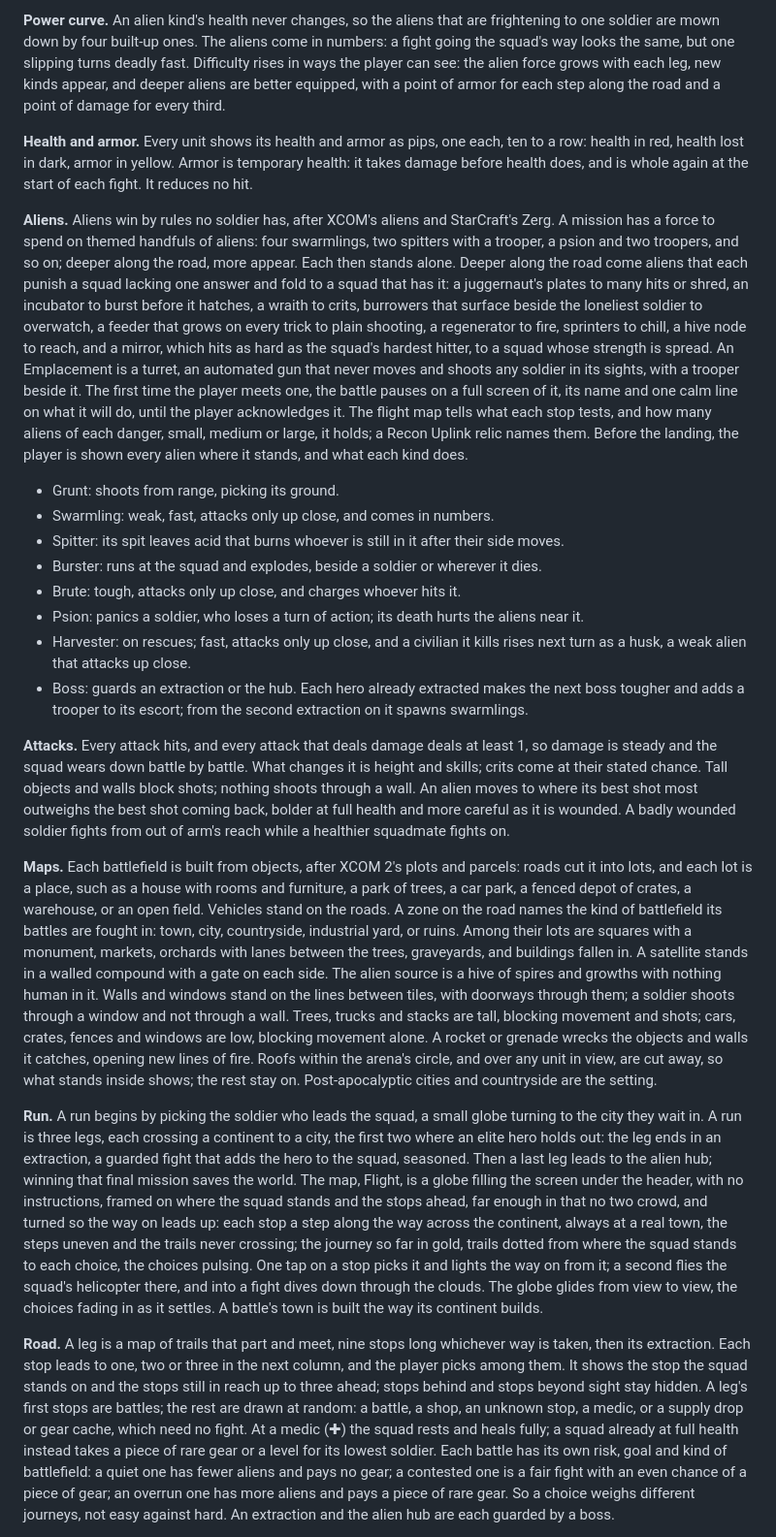
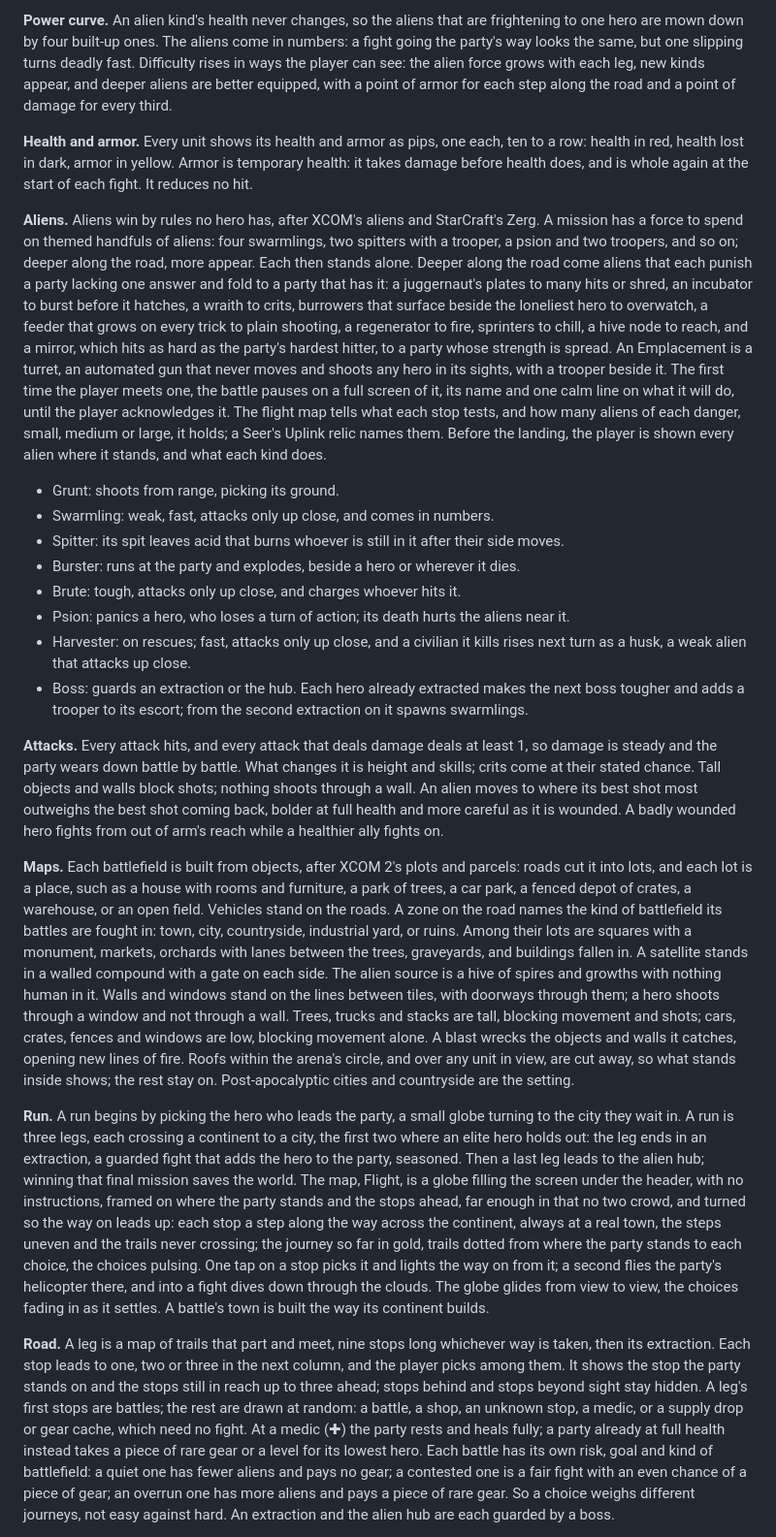
Before and after one commit to DanGau/TacticalAuto, a Markdown page: docs/premise.md, the part around one of its changes. Shown at 97% size. GitHub-like rendering.

```diff
--- a/docs/premise.md
+++ b/docs/premise.md
@@ -20,24 +20,24 @@
 
-**Power curve.** An alien kind's health never changes, so the aliens that are frightening to one soldier are mown down by four built-up ones. The aliens come in numbers: a fight going the squad's way looks the same, but one slipping turns deadly fast. Difficulty rises in ways the player can see: the alien force grows with each leg, new kinds appear, and deeper aliens are better equipped, with a point of armor for each step along the road and a point of damage for every third.
+**Power curve.** An alien kind's health never changes, so the aliens that are frightening to one hero are mown down by four built-up ones. The aliens come in numbers: a fight going the party's way looks the same, but one slipping turns deadly fast. Difficulty rises in ways the player can see: the alien force grows with each leg, new kinds appear, and deeper aliens are better equipped, with a point of armor for each step along the road and a point of damage for every third.
 
 **Health and armor.** Every unit shows its health and armor as pips, one each, ten to a row: health in red, health lost in dark, armor in yellow. Armor is temporary health: it takes damage before health does, and is whole again at the start of each fight. It reduces no hit.
 
-**Aliens.** Aliens win by rules no soldier has, after XCOM's aliens and StarCraft's Zerg. A mission has a force to spend on themed handfuls of aliens: four swarmlings, two spitters with a trooper, a psion and two troopers, and so on; deeper along the road, more appear. Each then stands alone. Deeper along the road come aliens that each punish a squad lacking one answer and fold to a squad that has it: a juggernaut's plates to many hits or shred, an incubator to burst before it hatches, a wraith to crits, burrowers that surface beside the loneliest soldier to overwatch, a feeder that grows on every trick to plain shooting, a regenerator to fire, sprinters to chill, a hive node to reach, and a mirror, which hits as hard as the squad's hardest hitter, to a squad whose strength is spread. An Emplacement is a turret, an automated gun that never moves and shoots any soldier in its sights, with a trooper beside it. The first time the player meets one, the battle pauses on a full screen of it, its name and one calm line on what it will do, until the player acknowledges it. The flight map tells what each stop tests, and how many aliens of each danger, small, medium or large, it holds; a Recon Uplink relic names them. Before the landing, the player is shown every alien where it stands, and what each kind does.
+**Aliens.** Aliens win by rules no hero has, after XCOM's aliens and StarCraft's Zerg. A mission has a force to spend on themed handfuls of aliens: four swarmlings, two spitters with a trooper, a psion and two troopers, and so on; deeper along the road, more appear. Each then stands alone. Deeper along the road come aliens that each punish a party lacking one answer and fold to a party that has it: a juggernaut's plates to many hits or shred, an incubator to burst before it hatches, a wraith to crits, burrowers that surface beside the loneliest hero to overwatch, a feeder that grows on every trick to plain shooting, a regenerator to fire, sprinters to chill, a hive node to reach, and a mirror, which hits as hard as the party's hardest hitter, to a party whose strength is spread. An Emplacement is a turret, an automated gun that never moves and shoots any hero in its sights, with a trooper beside it. The first time the player meets one, the battle pauses on a full screen of it, its name and one calm line on what it will do, until the player acknowledges it. The flight map tells what each stop tests, and how many aliens of each danger, small, medium or large, it holds; a Seer's Uplink relic names them. Before the landing, the player is shown every alien where it stands, and what each kind does.
 
 - Grunt: shoots from range, picking its ground.
 - Swarmling: weak, fast, attacks only up close, and comes in numbers.
 - Spitter: its spit leaves acid that burns whoever is still in it after their side moves.
-- Burster: runs at the squad and explodes, beside a soldier or wherever it dies.
+- Burster: runs at the party and explodes, beside a hero or wherever it dies.
 - Brute: tough, attacks only up close, and charges whoever hits it.
-- Psion: panics a soldier, who loses a turn of action; its death hurts the aliens near it.
+- Psion: panics a hero, who loses a turn of action; its death hurts the aliens near it.
 - Harvester: on rescues; fast, attacks only up close, and a civilian it kills rises next turn as a husk, a weak alien that attacks up close.
 - Boss: guards an extraction or the hub. Each hero already extracted makes the next boss tougher and adds a trooper to its escort; from the second extraction on it spawns swarmlings.
 
-**Attacks.** Every attack hits, and every attack that deals damage deals at least 1, so damage is steady and the squad wears down battle by battle. What changes it is height and skills; crits come at their stated chance. Tall objects and walls block shots; nothing shoots through a wall. An alien moves to where its best shot most outweighs the best shot coming back, bolder at full health and more careful as it is wounded. A badly wounded soldier fights from out of arm's reach while a healthier squadmate fights on.
+**Attacks.** Every attack hits, and every attack that deals damage deals at least 1, so damage is steady and the party wears down battle by battle. What changes it is height and skills; crits come at their stated chance. Tall objects and walls block shots; nothing shoots through a wall. An alien moves to where its best shot most outweighs the best shot coming back, bolder at full health and more careful as it is wounded. A badly wounded hero fights from out of arm's reach while a healthier ally fights on.
 
-**Maps.** Each battlefield is built from objects, after XCOM 2's plots and parcels: roads cut it into lots, and each lot is a place, such as a house with rooms and furniture, a park of trees, a car park, a fenced depot of crates, a warehouse, or an open field. Vehicles stand on the roads. A zone on the road names the kind of battlefield its battles are fought in: town, city, countryside, industrial yard, or ruins. Among their lots are squares with a monument, markets, orchards with lanes between the trees, graveyards, and buildings fallen in. A satellite stands in a walled compound with a gate on each side. The alien source is a hive of spires and growths with nothing human in it. Walls and windows stand on the lines between tiles, with doorways through them; a soldier shoots through a window and not through a wall. Trees, trucks and stacks are tall, blocking movement and shots; cars, crates, fences and windows are low, blocking movement alone. A rocket or grenade wrecks the objects and walls it catches, opening new lines of fire. Roofs within the arena's circle, and over any unit in view, are cut away, so what stands inside shows; the rest stay on. Post-apocalyptic cities and countryside are the setting.
+**Maps.** Each battlefield is built from objects, after XCOM 2's plots and parcels: roads cut it into lots, and each lot is a place, such as a house with rooms and furniture, a park of trees, a car park, a fenced depot of crates, a warehouse, or an open field. Vehicles stand on the roads. A zone on the road names the kind of battlefield its battles are fought in: town, city, countryside, industrial yard, or ruins. Among their lots are squares with a monument, markets, orchards with lanes between the trees, graveyards, and buildings fallen in. A satellite stands in a walled compound with a gate on each side. The alien source is a hive of spires and growths with nothing human in it. Walls and windows stand on the lines between tiles, with doorways through them; a hero shoots through a window and not through a wall. Trees, trucks and stacks are tall, blocking movement and shots; cars, crates, fences and windows are low, blocking movement alone. A blast wrecks the objects and walls it catches, opening new lines of fire. Roofs within the arena's circle, and over any unit in view, are cut away, so what stands inside shows; the rest stay on. Post-apocalyptic cities and countryside are the setting.
 
-**Run.** A run begins by picking the soldier who leads the squad, a small globe turning to the city they wait in. A run is three legs, each crossing a continent to a city, the first two where an elite hero holds out: the leg ends in an extraction, a guarded fight that adds the hero to the squad, seasoned. Then a last leg leads to the alien hub; winning that final mission saves the world. The map, Flight, is a globe filling the screen under the header, with no instructions, framed on where the squad stands and the stops ahead, far enough in that no two crowd, and turned so the way on leads up: each stop a step along the way across the continent, always at a real town, the steps uneven and the trails never crossing; the journey so far in gold, trails dotted from where the squad stands to each choice, the choices pulsing. One tap on a stop picks it and lights the way on from it; a second flies the squad's helicopter there, and into a fight dives down through the clouds. The globe glides from view to view, the choices fading in as it settles. A battle's town is built the way its continent builds.
+**Run.** A run begins by picking the hero who leads the party, a small globe turning to the city they wait in. A run is three legs, each crossing a continent to a city, the first two where an elite hero holds out: the leg ends in an extraction, a guarded fight that adds the hero to the party, seasoned. Then a last leg leads to the alien hub; winning that final mission saves the world. The map, Flight, is a globe filling the screen under the header, with no instructions, framed on where the party stands and the stops ahead, far enough in that no two crowd, and turned so the way on leads up: each stop a step along the way across the continent, always at a real town, the steps uneven and the trails never crossing; the journey so far in gold, trails dotted from where the party stands to each choice, the choices pulsing. One tap on a stop picks it and lights the way on from it; a second flies the party's helicopter there, and into a fight dives down through the clouds. The globe glides from view to view, the choices fading in as it settles. A battle's town is built the way its continent builds.
 
-**Road.** A leg is a map of trails that part and meet, nine stops long whichever way is taken, then its extraction. Each stop leads to one, two or three in the next column, and the player picks among them. It shows the stop the squad stands on and the stops still in reach up to three ahead; stops behind and stops beyond sight stay hidden. A leg's first stops are battles; the rest are drawn at random: a battle, a shop, an unknown stop, a medic, or a supply drop or gear cache, which need no fight. At a medic (✚) the squad rests and heals fully; a squad already at full health instead takes a piece of rare gear or a level for its lowest soldier. Each battle has its own risk, goal and kind of battlefield: a quiet one has fewer aliens and pays no gear; a contested one is a fair fight with an even chance of a piece of gear; an overrun one has more aliens and pays a piece of rare gear. So a choice weighs different journeys, not easy against hard. An extraction and the alien hub are each guarded by a boss.
+**Road.** A leg is a map of trails that part and meet, nine stops long whichever way is taken, then its extraction. Each stop leads to one, two or three in the next column, and the player picks among them. It shows the stop the party stands on and the stops still in reach up to three ahead; stops behind and stops beyond sight stay hidden. A leg's first stops are battles; the rest are drawn at random: a battle, a shop, an unknown stop, a medic, or a supply drop or gear cache, which need no fight. At a medic (✚) the party rests and heals fully; a party already at full health instead takes a piece of rare gear or a level for its lowest hero. Each battle has its own risk, goal and kind of battlefield: a quiet one has fewer aliens and pays no gear; a contested one is a fair fight with an even chance of a piece of gear; an overrun one has more aliens and pays a piece of rare gear. So a choice weighs different journeys, not easy against hard. An extraction and the alien hub are each guarded by a boss.
 
```
Also changed, not shown: other parts of docs/premise.md (+23 -23 lines), docs/architecture/modules.md (+2 -2 lines), docs/game-design.md (+5 -5 lines).
